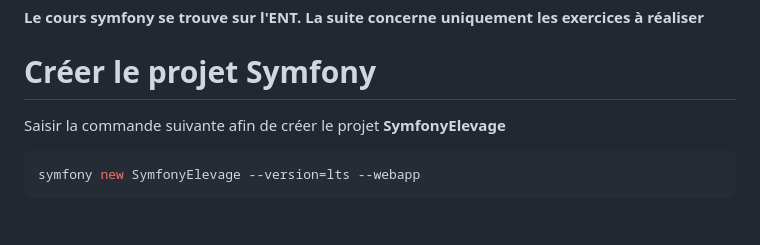
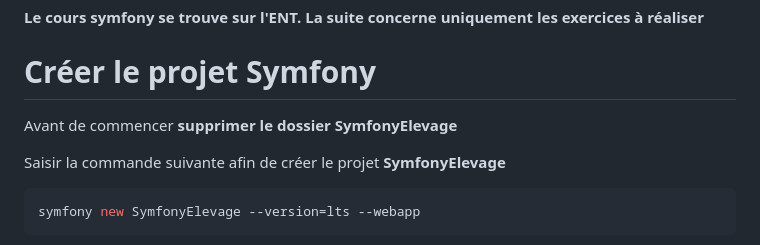
Before and after one commit to pelletii/symfonyBloc2, a Markdown page: devoirConsignes.md, the part around the change. GitHub-like rendering; blank space fills up the shorter version.

Commit message:
modifConsignes

````diff
--- a/devoirConsignes.md
+++ b/devoirConsignes.md
@@ -1,6 +1,8 @@
 **Le cours symfony se trouve sur l'ENT. La suite concerne uniquement les exercices à réaliser**
 
 # Créer le projet Symfony
+Avant de commencer  **supprimer le dossier SymfonyElevage**
+
 Saisir la commande suivante afin de créer le projet **SymfonyElevage**
 ```bash
 symfony new SymfonyElevage --version=lts --webapp
````
